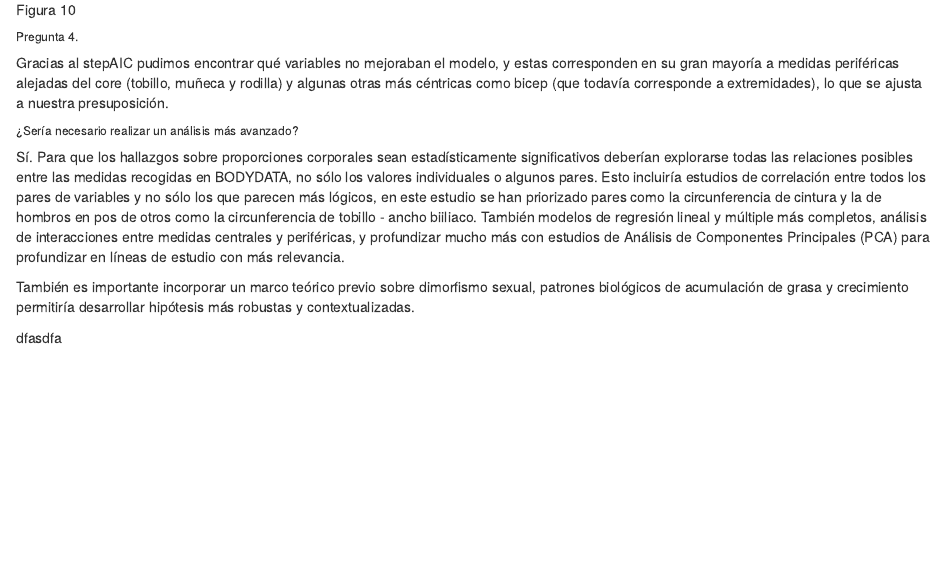
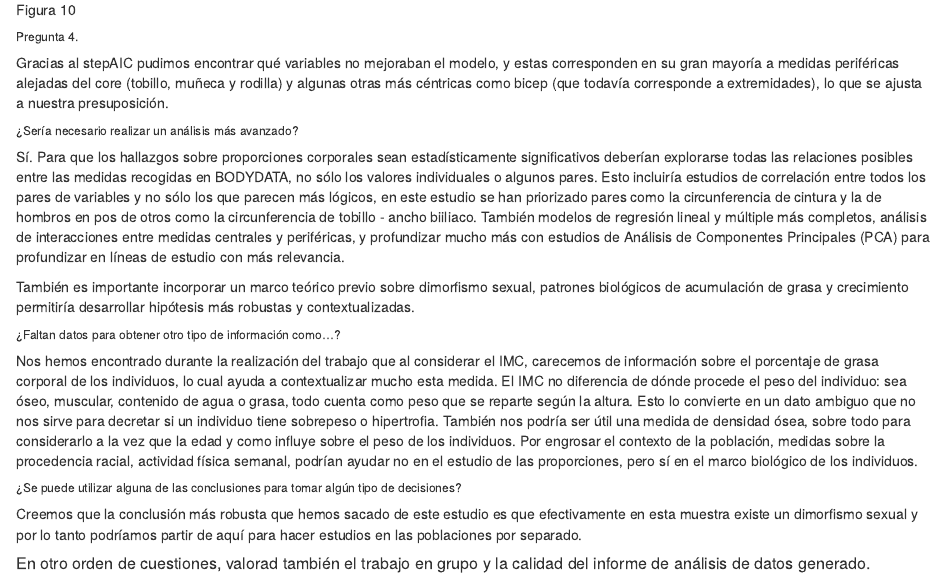
Before and after one commit to pacastea/PAC4_M153_r, an R Markdown document (PAC4Markdown.Rmd): the page in a window 1100 px wide, from 7270 px down. Rendered offline with R 4.5, knitr and Pandoc, with nearby package versions; some code elsewhere in the file could not run offline; common packages that the code uses without loading them are loaded.

Commit message:
falta valoración personal

```diff
--- a/PAC4Markdown.Rmd
+++ b/PAC4Markdown.Rmd
@@ -691,4 +691,15 @@ Sí. Para que los hallazgos sobre proporciones corporales sean estadísticamente
 También es importante incorporar un marco teórico previo sobre dimorfismo sexual, patrones biológicos de acumulación de grasa y crecimiento permitiría desarrollar hipótesis más robustas y contextualizadas.
 
 
-dfasdfa
+###### ¿Faltan datos para obtener otro tipo de información como...?
+
+Nos hemos encontrado durante la realización del trabajo que al considerar el IMC, carecemos de información sobre el porcentaje de grasa corporal de los individuos, lo cual ayuda a contextualizar mucho esta medida. El IMC no diferencia de dónde procede el peso del individuo: sea óseo, muscular, contenido de agua o grasa, todo cuenta como peso que se reparte según la altura. Esto lo convierte en un dato ambiguo que no nos sirve para decretar si un individuo tiene sobrepeso o hipertrofia.
+También nos podría ser útil una medida de densidad ósea, sobre todo para considerarlo a la vez que la edad y como influye sobre el peso de los individuos.
+Por engrosar el contexto de la población, medidas sobre la procedencia racial, actividad física semanal, podrían ayudar no en el estudio de las proporciones, pero sí en el marco biológico de los individuos.
+
+
+###### ¿Se puede utilizar alguna de las conclusiones para tomar algún tipo de decisiones?
+
+Creemos que la conclusión más robusta que hemos sacado de este estudio es que efectivamente en esta muestra existe un dimorfismo sexual y por lo tanto podríamos partir de aquí para hacer estudios en las poblaciones por separado.
+
+##### En otro orden de cuestiones, valorad también el trabajo en grupo y la calidad del informe de análisis de datos generado.
```
